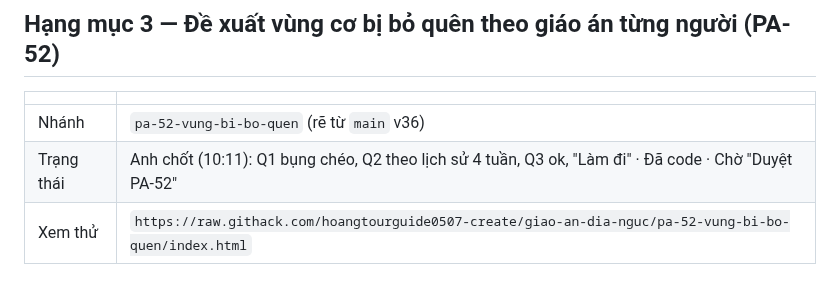
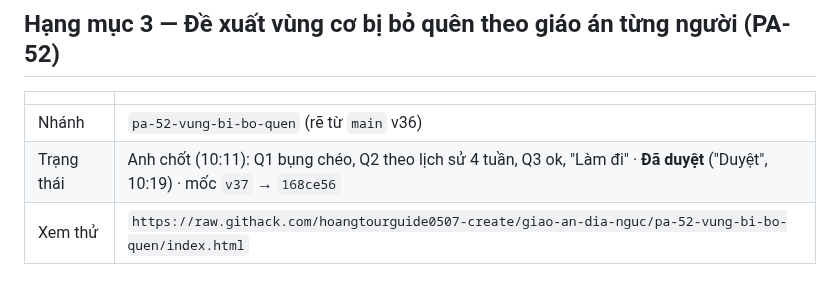
Before and after one commit to hoangtourguide0507-create/giao-an-dia-nguc, a Markdown page: docs/epics/2026-10-25.md, the part around the change. Rendered like a GitHub page.

```diff
--- a/docs/epics/2026-10-25.md
+++ b/docs/epics/2026-10-25.md
@@ -105,7 +105,7 @@ Ngoài phạm vi: tự thêm bài mà không hỏi; chia nhỏ hơn các đầu
 | | |
 |---|---|
 | Nhánh | `pa-52-vung-bi-bo-quen` (rẽ từ `main` v36) |
-| Trạng thái | Anh chốt (10:11): Q1 bụng chéo, Q2 theo lịch sử 4 tuần, Q3 ok, "Làm đi" · Đã code · Chờ "Duyệt PA-52" |
+| Trạng thái | Anh chốt (10:11): Q1 bụng chéo, Q2 theo lịch sử 4 tuần, Q3 ok, "Làm đi" · **Đã duyệt** ("Duyệt", 10:19) · mốc `v37` → `168ce56` |
 | Xem thử | `https://raw.githack.com/hoangtourguide0507-create/giao-an-dia-nguc/pa-52-vung-bi-bo-quen/index.html` |
 
 ### Bối cảnh
```
Also changed, not shown: docs/adr/0001-bo-nhanh-moc.md (+1 -0 lines).
